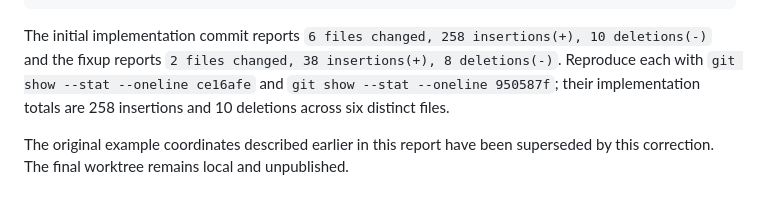
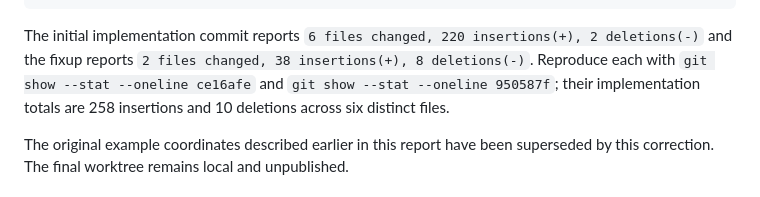
Before and after one commit to tjakoen/grain, a Markdown page: artifacts/runs/2026-10-02-neutral-ordered-trend-chart.md, the part around the change. Drawn GitHub-style.

Commit message:
docs(runs): correct chart report history

````diff
--- a/artifacts/runs/2026-10-02-neutral-ordered-trend-chart.md
+++ b/artifacts/runs/2026-10-02-neutral-ordered-trend-chart.md
@@ -141,7 +141,7 @@ Found 41 warnings and 0 errors.
 Finished in 194ms on 151 files with 137 rules using 12 threads.
 ```
 
-The initial implementation commit reports `6 files changed, 258 insertions(+), 10 deletions(-)` and the
+The initial implementation commit reports `6 files changed, 220 insertions(+), 2 deletions(-)` and the
 fixup reports `2 files changed, 38 insertions(+), 8 deletions(-)`. Reproduce each with
 `git show --stat --oneline ce16afe` and `git show --stat --oneline 950587f`; their implementation
 totals are 258 insertions and 10 deletions across six distinct files.
````
